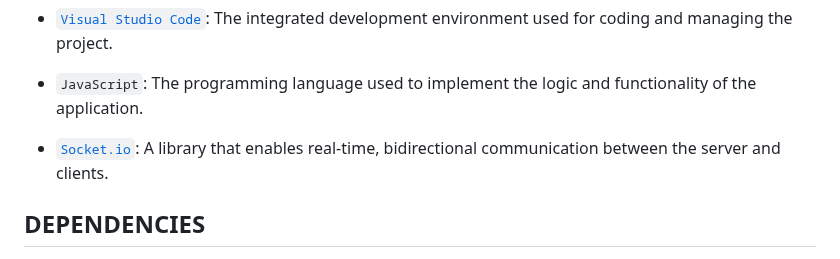
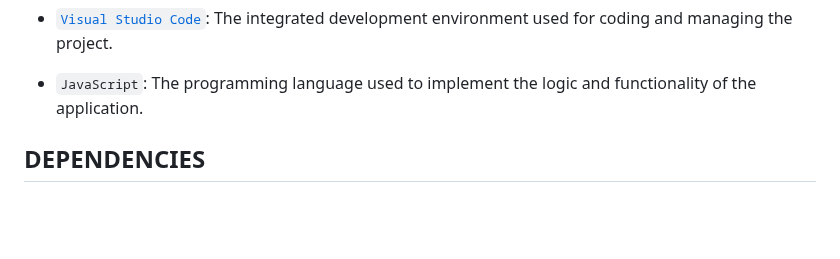
Before and after one commit to themihirmathur/WHATS-CHAT, a Markdown page: README.md, the part around the change. Drawn GitHub-style; blank space fills up the shorter version.

```diff
--- a/README.md
+++ b/README.md
@@ -14,8 +14,6 @@ The application employs the robust AES algorithm for encrypting and decrypting m
 * [`Visual Studio Code`](https://code.visualstudio.com/): The integrated development environment used for coding and managing the project.
 
 * `JavaScript`: The programming language used to implement the logic and functionality of the application.
-
-* [`Socket.io`](https://socket.io/): A library that enables real-time, bidirectional communication between the server and clients.
 
 ## DEPENDENCIES
 
```
